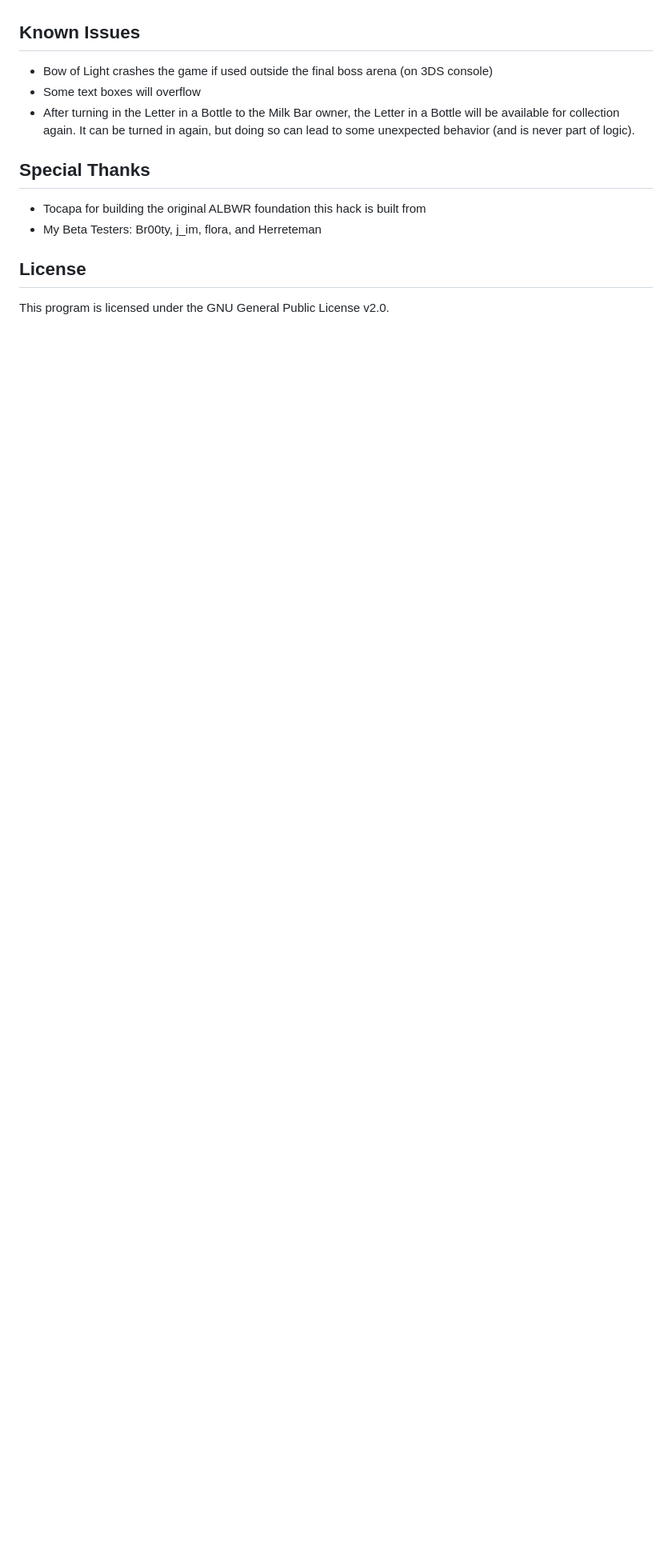
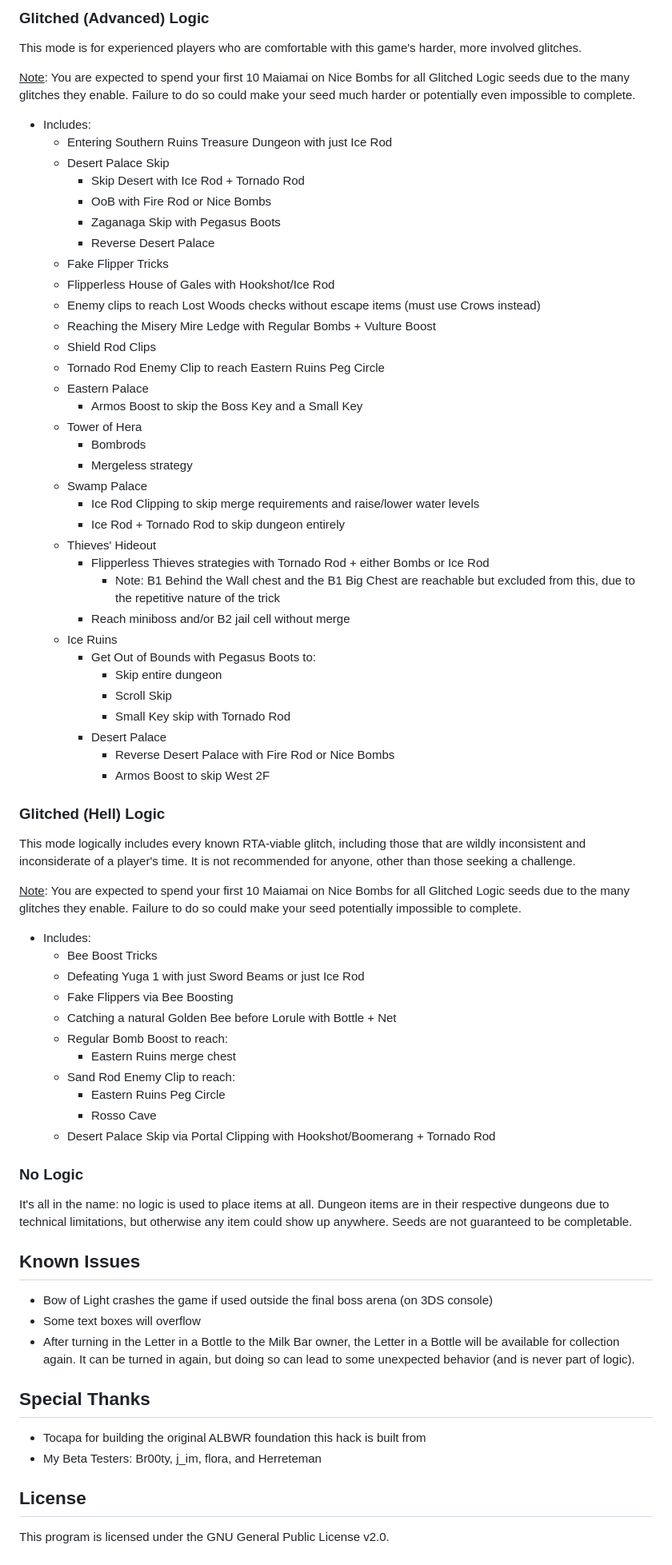
Before and after one commit to rickfay/z17-randomizer, a Markdown page: README.md, the part around one of its changes. Shown at 80% size. Drawn GitHub-style; blank space fills up the shorter version.

```diff
--- a/README.md
+++ b/README.md
@@ -326,3 +332,64 @@ Some notes about Nice Bombs:
+### Glitched (Advanced) Logic
+
+This mode is for experienced players who are comfortable with this game's harder, more involved glitches.
+
+<u>Note</u>: You are expected to spend your first 10 Maiamai on Nice Bombs for all Glitched Logic seeds due to the many glitches they enable. Failure to do so could make your seed much harder or potentially even impossible to complete.
+
+- Includes:
+  - Entering Southern Ruins Treasure Dungeon with just Ice Rod
+  - Desert Palace Skip
+    - Skip Desert with Ice Rod + Tornado Rod
+    - OoB with Fire Rod or Nice Bombs
+    - Zaganaga Skip with Pegasus Boots
+    - Reverse Desert Palace
+  - Fake Flipper Tricks
+  - Flipperless House of Gales with Hookshot/Ice Rod
+  - Enemy clips to reach Lost Woods checks without escape items (must use Crows instead)
+  - Reaching the Misery Mire Ledge with Regular Bombs + Vulture Boost
+  - Shield Rod Clips
+  - Tornado Rod Enemy Clip to reach Eastern Ruins Peg Circle
+  - Eastern Palace
+    - Armos Boost to skip the Boss Key and a Small Key
+  - Tower of Hera
+    - Bombrods
+    - Mergeless strategy
+  - Swamp Palace
+    - Ice Rod Clipping to skip merge requirements and raise/lower water levels
+    - Ice Rod + Tornado Rod to skip dungeon entirely
+  - Thieves' Hideout
+    - Flipperless Thieves strategies with Tornado Rod + either Bombs or Ice Rod
+      - Note: B1 Behind the Wall chest and the B1 Big Chest are reachable but excluded from this, due to the repetitive nature of the trick
+    - Reach miniboss and/or B2 jail cell without merge
+  - Ice Ruins
+    - Get Out of Bounds with Pegasus Boots to:
+      - Skip entire dungeon
+      - Scroll Skip
+      - Small Key skip with Tornado Rod
+    - Desert Palace
+      - Reverse Desert Palace with Fire Rod or Nice Bombs
+      - Armos Boost to skip West 2F
+
+### Glitched (Hell) Logic
+
+This mode logically includes every known RTA-viable glitch, including those that are wildly inconsistent and inconsiderate of a player's time. It is not recommended for anyone, other than those seeking a challenge.
+
+<u>Note</u>: You are expected to spend your first 10 Maiamai on Nice Bombs for all Glitched Logic seeds due to the many glitches they enable. Failure to do so could make your seed potentially impossible to complete.
+
+- Includes:
+  - Bee Boost Tricks
+  - Defeating Yuga 1 with just Sword Beams or just Ice Rod
+  - Fake Flippers via Bee Boosting
+  - Catching a natural Golden Bee before Lorule with Bottle + Net
+  - Regular Bomb Boost to reach:
+    - Eastern Ruins merge chest
+  - Sand Rod Enemy Clip to reach:
+    - Eastern Ruins Peg Circle
+    - Rosso Cave
+  - Desert Palace Skip via Portal Clipping with Hookshot/Boomerang + Tornado Rod
+
+### No Logic
+
+It's all in the name: no logic is used to place items at all. Dungeon items are in their respective dungeons due to technical limitations, but otherwise any item could show up anywhere. Seeds are not guaranteed to be completable.
 
 ## Known Issues
 
```
Also changed, not shown: other parts of README.md (+65 -59 lines), docs/cli-example.png, docs/fs-setup.jpg, 11 other files.
